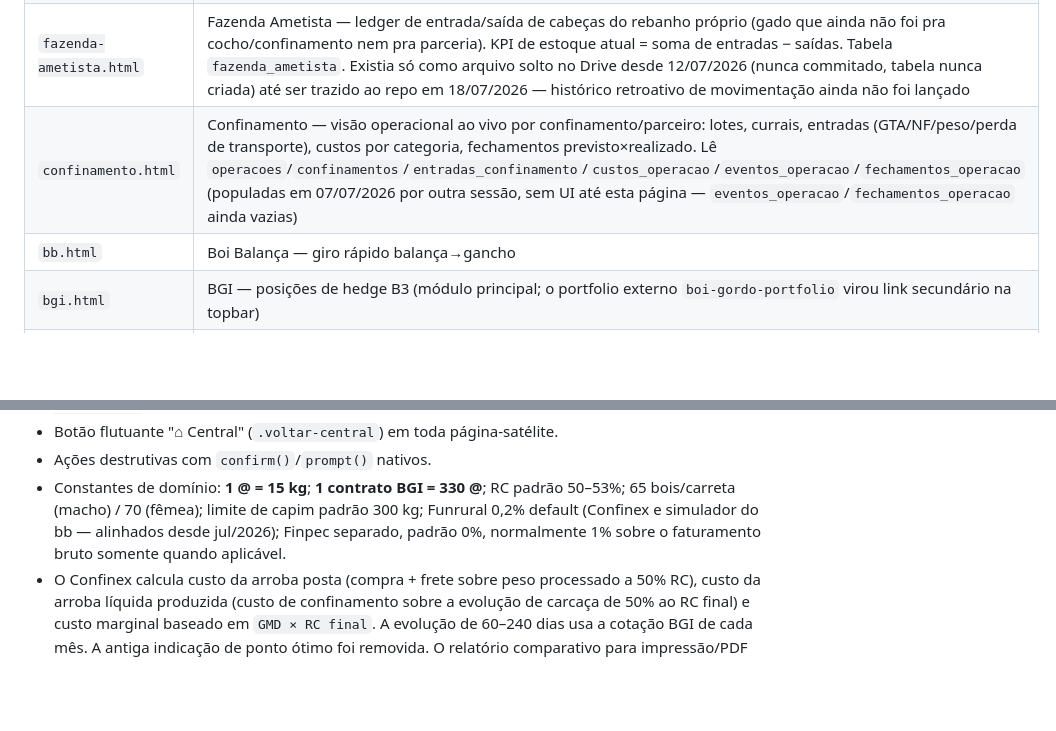
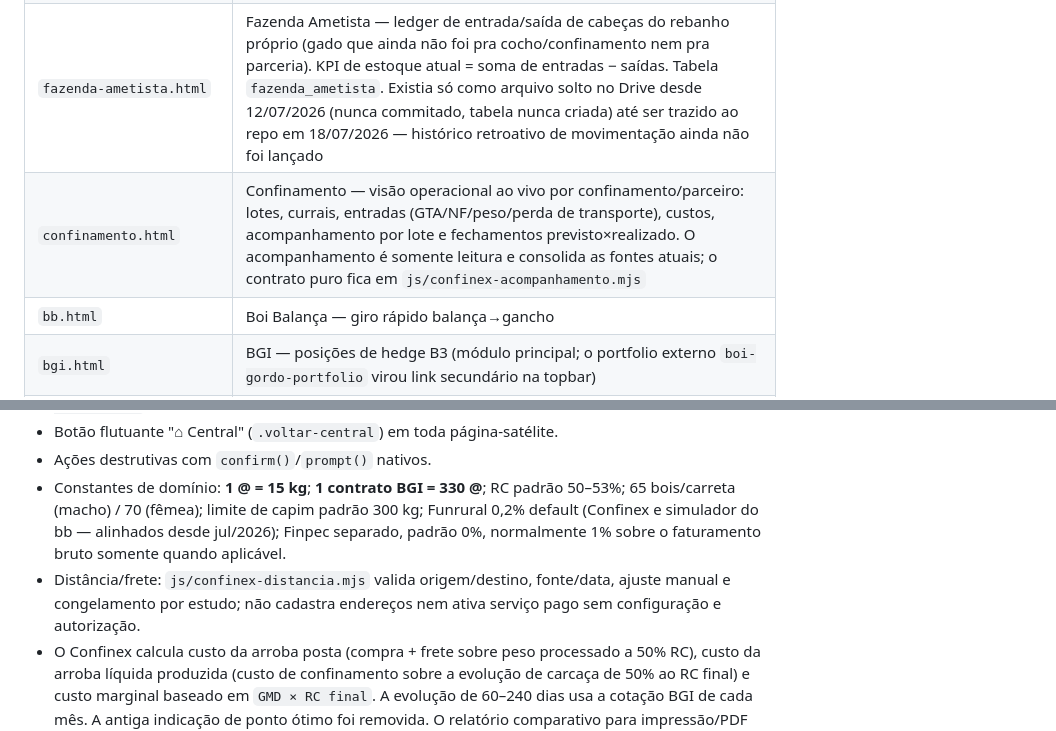
Before and after one commit to pablofaraujo/Confinex, a Markdown page: CLAUDE.md, 2 parts joined by grey strips. Drawn GitHub-style; blank space fills up the shorter version.

Commit message:
Documenta acompanhamento e distância

```diff
--- a/CLAUDE.md
+++ b/CLAUDE.md
@@ -29,7 +29,7 @@ Leia conforme a tarefa:
 | `index.html` | Visão Geral — Home/dashboard do ecossistema (total de cabeças, confinados, Fazenda Ametista, Parceria Ricardo e cobertura de arrobas por confinamento) |
 | `confinex.html` + `confinex-app.latest.js` + `confinex-app.mobile.js` | Confinex — simulador de compra/confinamento/revenda. O arquivo `latest` preserva o bundle legível; `mobile` contém React 19 e o app empacotados em um único script compatível com Safari móvel. Supabase é carregado depois da primeira pintura para não bloquear o iPhone |
 | `fazenda-ametista.html` | Fazenda Ametista — ledger de entrada/saída de cabeças do rebanho próprio (gado que ainda não foi pra cocho/confinamento nem pra parceria). KPI de estoque atual = soma de entradas − saídas. Tabela `fazenda_ametista`. Existia só como arquivo solto no Drive desde 12/07/2026 (nunca commitado, tabela nunca criada) até ser trazido ao repo em 18/07/2026 — histórico retroativo de movimentação ainda não foi lançado |
-| `confinamento.html` | Confinamento — visão operacional ao vivo por confinamento/parceiro: lotes, currais, entradas (GTA/NF/peso/perda de transporte), custos por categoria, fechamentos previsto×realizado. Lê `operacoes`/`confinamentos`/`entradas_confinamento`/`custos_operacao`/`eventos_operacao`/`fechamentos_operacao` (populadas em 07/07/2026 por outra sessão, sem UI até esta página — `eventos_operacao`/`fechamentos_operacao` ainda vazias) |
+| `confinamento.html` | Confinamento — visão operacional ao vivo por confinamento/parceiro: lotes, currais, entradas (GTA/NF/peso/perda de transporte), custos, acompanhamento por lote e fechamentos previsto×realizado. O acompanhamento é somente leitura e consolida as fontes atuais; o contrato puro fica em `js/confinex-acompanhamento.mjs` |
 | `bb.html` | Boi Balança — giro rápido balança→gancho |
 | `bgi.html` | BGI — posições de hedge B3 (módulo principal; o portfolio externo `boi-gordo-portfolio` virou link secundário na topbar) |
 | `ocr-pesagem.html` | OCR Pesagem — leitura de tickets de balança (tema escuro próprio, ainda fora do DS) |
@@ -72,6 +72,7 @@ Push na `main` → workflow `deploy.yml` publica o repositório inteiro no GitHu
 - Botão flutuante "⌂ Central" (`.voltar-central`) em toda página-satélite.
 - Ações destrutivas com `confirm()`/`prompt()` nativos.
 - Constantes de domínio: **1 @ = 15 kg**; **1 contrato BGI = 330 @**; RC padrão 50–53%; 65 bois/carreta (macho) / 70 (fêmea); limite de capim padrão 300 kg; Funrural 0,2% default (Confinex e simulador do bb — alinhados desde jul/2026); Finpec separado, padrão 0%, normalmente 1% sobre o faturamento bruto somente quando aplicável.
+- Distância/frete: `js/confinex-distancia.mjs` valida origem/destino, fonte/data, ajuste manual e congelamento por estudo; não cadastra endereços nem ativa serviço pago sem configuração e autorização.
 - O Confinex calcula custo da arroba posta (compra + frete sobre peso processado a 50% RC), custo da arroba líquida produzida (custo de confinamento sobre a evolução de carcaça de 50% ao RC final) e custo marginal baseado em `GMD × RC final`. A evolução de 60–240 dias usa a cotação BGI de cada mês. A antiga indicação de ponto ótimo foi removida. O relatório comparativo para impressão/PDF sempre inclui todos os cenários. O pagamento do confinamento pode ser adiantado, mensal ou no final; cada parcela recebe custo do dinheiro somente de seu vencimento até o recebimento da venda. O contrato financeiro é único: receita líquida menos custos operacionais forma o lucro bruto; todos os custos financeiros de compra, frete, confinamento e operação adicional são descontados uma vez para formar o lucro líquido. Valor presente usa as datas de cada fluxo e permanece separado do lucro nominal. A simulação financeira distingue adiantamento de capital, que mantém o prazo, de antecipação do recebimento, que recalcula a rentabilidade mensal pelos fluxos datados e pelo saldo no acerto final. Em Operações → Confinamento, ajustes rotineiros do prazo preservam a estimativa original e são gravados em histórico auditável com antes/depois, motivo, autor e horário.
 
 ## Armadilhas conhecidas
```
